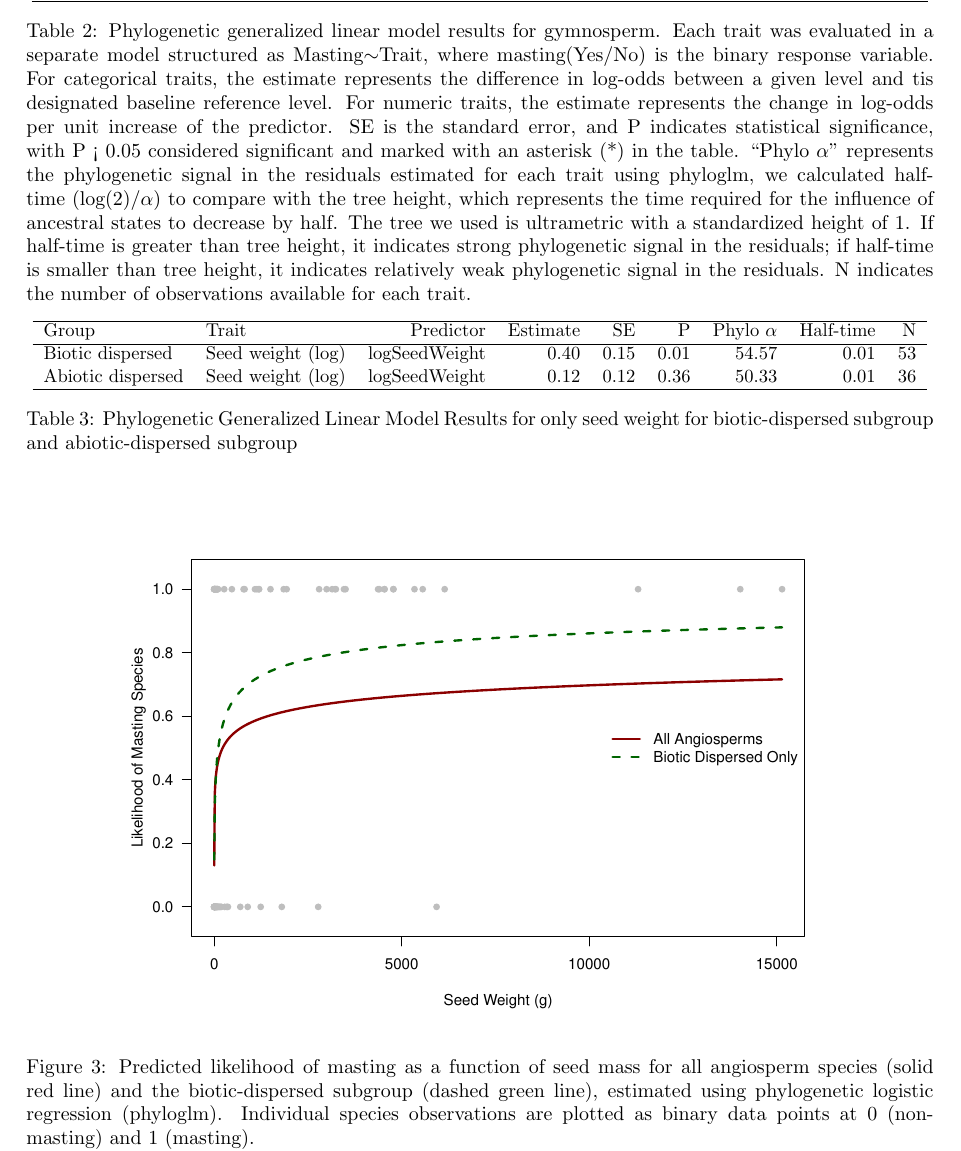
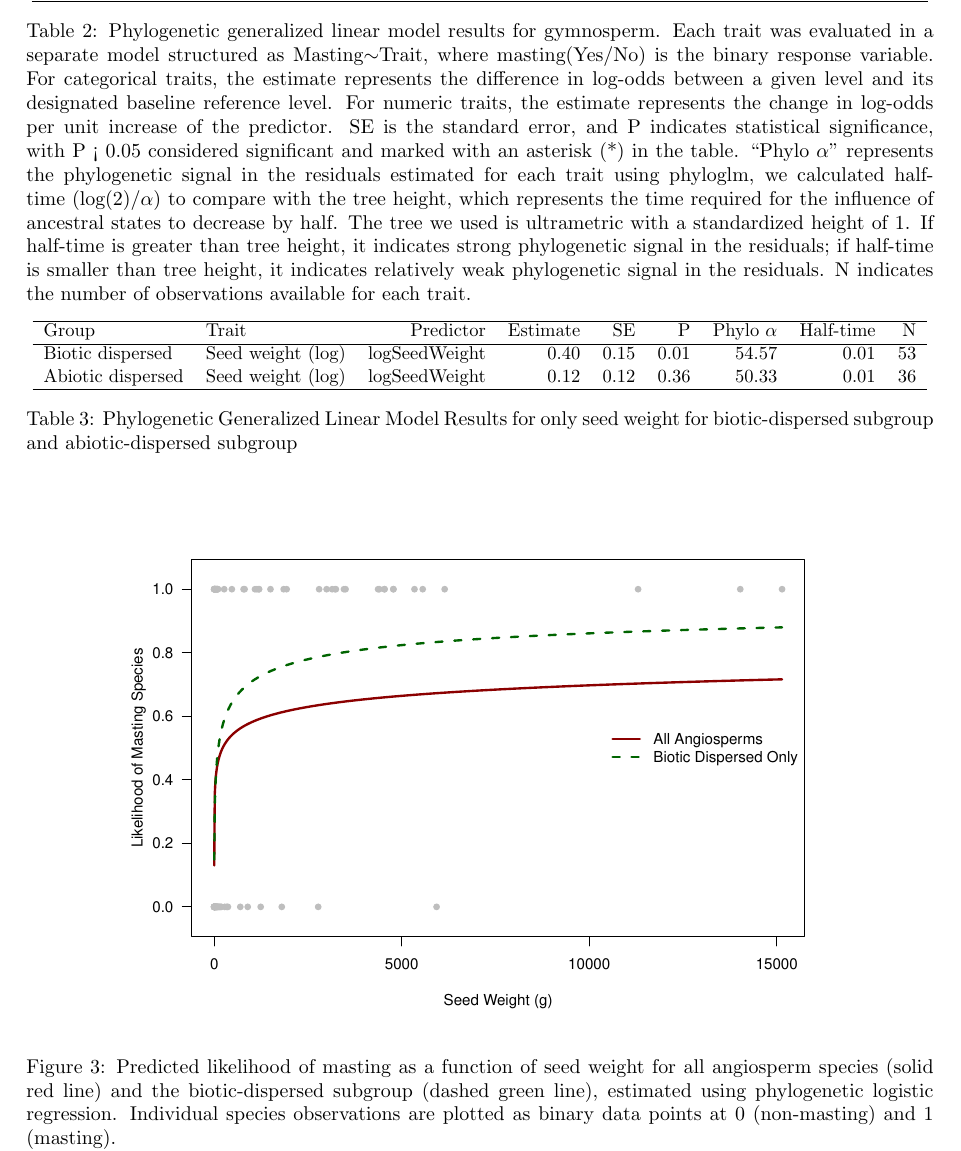
Before and after one commit to wangxm-forest/mast_trait, a LaTeX document (docs/mastTraitFigures.tex): part of page 5 of 10, cut so that both start at the same text. Compiled offline with pdfLaTeX; a LaTeX package or settings file that is missing is left out.

Commit message:
fixed some typos

```diff
--- a/docs/mastTraitFigures.tex
+++ b/docs/mastTraitFigures.tex
@@ -95,7 +95,7 @@ Seed weight (log) & logSeedWeight & Numeric & -0.03 & 0.25 & 0.91 & 54.43 & 0.01
    \hline
 \end{tabular}
 }
-\caption{Phylogenetic generalized linear model results for gymnosperm. Each trait was evaluated in a separate model structured as Masting$\sim$Trait, where masting(Yes/No) is the binary response variable.  For categorical traits, the estimate represents the difference in log-odds between a given level and tis designated baseline reference level. For numeric traits, the estimate represents the change in log-odds per unit increase of the predictor. SE is the standard error, and P indicates statistical significance, with P < 0.05 considered significant and marked with an asterisk (*) in the table. “Phylo $\alpha$” represents the phylogenetic signal in the residuals estimated for each trait using phyloglm, we calculated half-time (log(2)/$\alpha$) to compare with the tree height, which represents the time required for the influence of ancestral states to decrease by half. The tree we used is ultrametric with a standardized height of 1. If half-time is greater than tree height, it indicates strong phylogenetic signal in the residuals; if half-time is smaller than tree height, it indicates relatively weak phylogenetic signal in the residuals. N indicates the number of observations available for each trait.}
+\caption{Phylogenetic generalized linear model results for gymnosperm. Each trait was evaluated in a separate model structured as Masting$\sim$Trait, where masting(Yes/No) is the binary response variable.  For categorical traits, the estimate represents the difference in log-odds between a given level and its designated baseline reference level. For numeric traits, the estimate represents the change in log-odds per unit increase of the predictor. SE is the standard error, and P indicates statistical significance, with P < 0.05 considered significant and marked with an asterisk (*) in the table. “Phylo $\alpha$” represents the phylogenetic signal in the residuals estimated for each trait using phyloglm, we calculated half-time (log(2)/$\alpha$) to compare with the tree height, which represents the time required for the influence of ancestral states to decrease by half. The tree we used is ultrametric with a standardized height of 1. If half-time is greater than tree height, it indicates strong phylogenetic signal in the residuals; if half-time is smaller than tree height, it indicates relatively weak phylogenetic signal in the residuals. N indicates the number of observations available for each trait.}
 \label{tab:regressiongym}
 \end{table}
 \begin{table}[ht]
@@ -118,7 +118,7 @@ Abiotic dispersed & Seed weight (log) & logSeedWeight & 0.12 & 0.12 & 0.36 & 50.
 \begin{figure}[H]
 \centering
 \includegraphics[width=0.8\textwidth]{../output/figures/modelFitSeedWeight.pdf}
-\caption{Predicted likelihood of masting as a function of seed mass for all angiosperm species (solid red line) and the biotic-dispersed subgroup (dashed green line), estimated using phylogenetic logistic regression (phyloglm). Individual species observations are plotted as binary data points at 0 (non-masting) and 1 (masting).}
+\caption{Predicted likelihood of masting as a function of seed weight for all angiosperm species (solid red line) and the biotic-dispersed subgroup (dashed green line), estimated using phylogenetic logistic regression. Individual species observations are plotted as binary data points at 0 (non-masting) and 1 (masting).}
 \label{fig:seedweight}
 \end{figure}
 
```
Also changed, not shown: docs/mastTraitFigures.pdf, docs/mastTraitFigures.tex (2 more changed lines), 1 other file.
